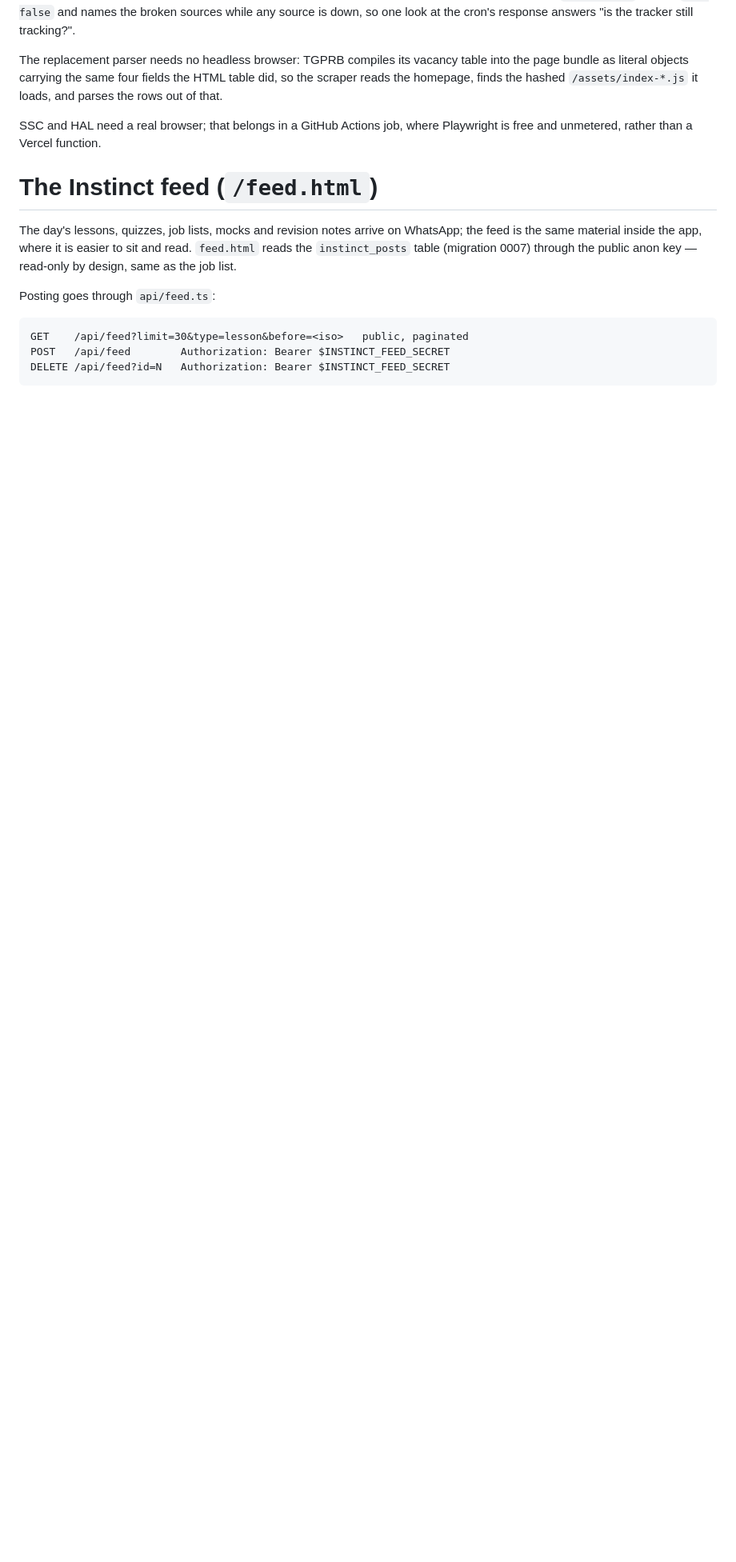
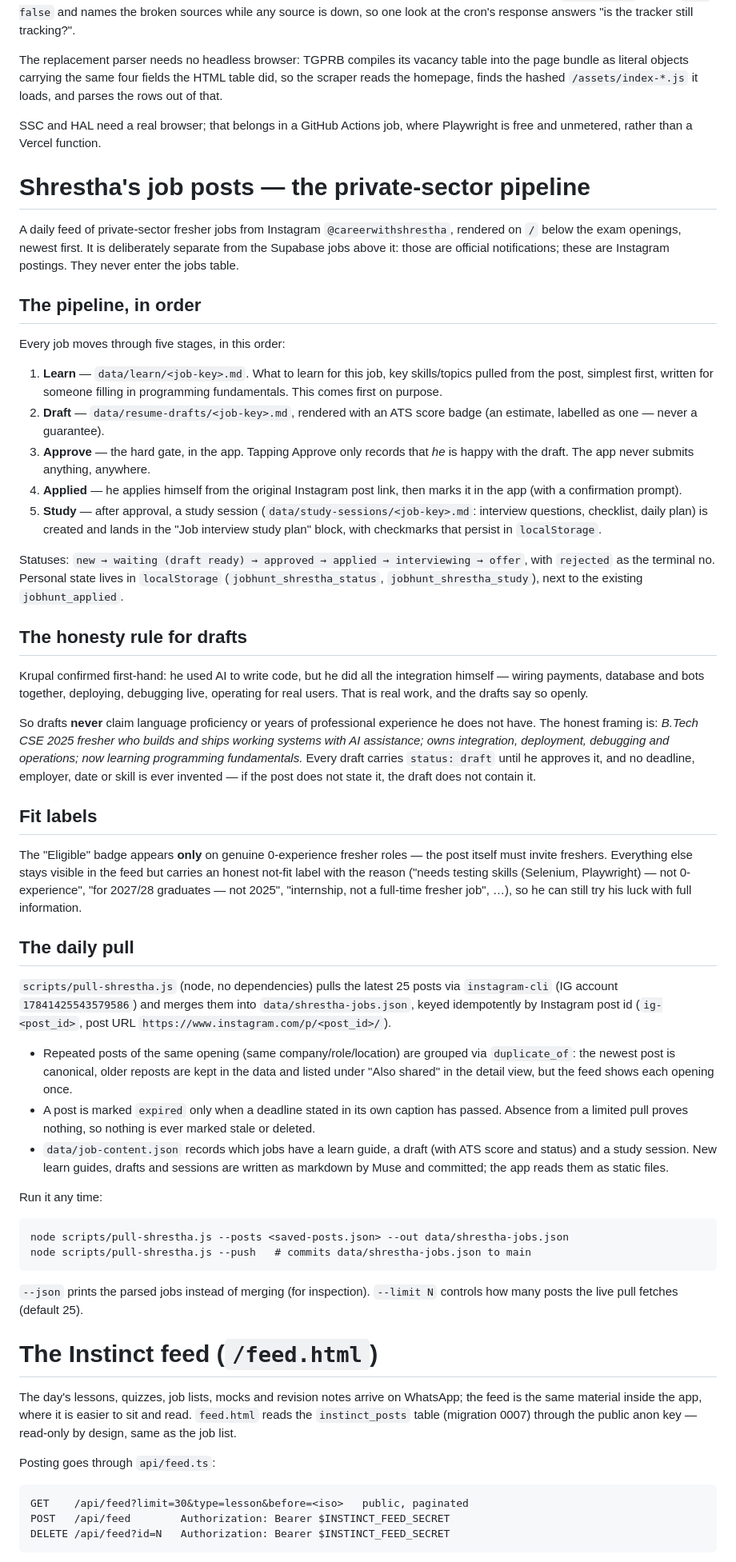
Before and after one commit to krupalsai/Job-hunt, a Markdown page: README.md, the part around the change. Shown at 80% size. Rendered like a GitHub page; blank space fills up the shorter version.

Commit message:
docs: document Shrestha pipeline, honesty rule, fit labels, daily pull

````diff
--- a/README.md
+++ b/README.md
@@ -360,6 +360,90 @@ HTML table did, so the scraper reads the homepage, finds the hashed
 SSC and HAL need a real browser; that belongs in a GitHub Actions job, where
 Playwright is free and unmetered, rather than a Vercel function.
 
+# Shrestha's job posts — the private-sector pipeline
+
+A daily feed of private-sector fresher jobs from Instagram
+`@careerwithshrestha`, rendered on `/` below the exam openings, newest first.
+It is deliberately separate from the Supabase jobs above it: those are
+official notifications; these are Instagram postings. They never enter the
+jobs table.
+
+## The pipeline, in order
+
+Every job moves through five stages, in this order:
+
+1. **Learn** — `data/learn/<job-key>.md`. What to learn for this job, key
+   skills/topics pulled from the post, simplest first, written for someone
+   filling in programming fundamentals. This comes first on purpose.
+2. **Draft** — `data/resume-drafts/<job-key>.md`, rendered with an ATS score
+   badge (an estimate, labelled as one — never a guarantee).
+3. **Approve** — the hard gate, in the app. Tapping Approve only records that
+   *he* is happy with the draft. The app never submits anything, anywhere.
+4. **Applied** — he applies himself from the original Instagram post link,
+   then marks it in the app (with a confirmation prompt).
+5. **Study** — after approval, a study session
+   (`data/study-sessions/<job-key>.md`: interview questions, checklist,
+   daily plan) is created and lands in the "Job interview study plan" block,
+   with checkmarks that persist in `localStorage`.
+
+Statuses: `new → waiting (draft ready) → approved → applied → interviewing →
+offer`, with `rejected` as the terminal no. Personal state lives in
+`localStorage` (`jobhunt_shrestha_status`, `jobhunt_shrestha_study`), next to
+the existing `jobhunt_applied`.
+
+## The honesty rule for drafts
+
+Krupal confirmed first-hand: he used AI to write code, but he did all the
+integration himself — wiring payments, database and bots together, deploying,
+debugging live, operating for real users. That is real work, and the drafts
+say so openly.
+
+So drafts **never** claim language proficiency or years of professional
+experience he does not have. The honest framing is: *B.Tech CSE 2025 fresher
+who builds and ships working systems with AI assistance; owns integration,
+deployment, debugging and operations; now learning programming fundamentals.*
+Every draft carries `status: draft` until he approves it, and no deadline,
+employer, date or skill is ever invented — if the post does not state it, the
+draft does not contain it.
+
+## Fit labels
+
+The "Eligible" badge appears **only** on genuine 0-experience fresher roles —
+the post itself must invite freshers. Everything else stays visible in the
+feed but carries an honest not-fit label with the reason ("needs testing
+skills (Selenium, Playwright) — not 0-experience", "for 2027/28 graduates —
+not 2025", "internship, not a full-time fresher job", …), so he can still try
+his luck with full information.
+
+## The daily pull
+
+`scripts/pull-shrestha.js` (node, no dependencies) pulls the latest 25 posts
+via `instagram-cli` (IG account `17841425543579586`) and merges them into
+`data/shrestha-jobs.json`, keyed idempotently by Instagram post id
+(`ig-<post_id>`, post URL `https://www.instagram.com/p/<post_id>/`).
+
+- Repeated posts of the same opening (same company/role/location) are grouped
+  via `duplicate_of`: the newest post is canonical, older reposts are kept in
+  the data and listed under "Also shared" in the detail view, but the feed
+  shows each opening once.
+- A post is marked `expired` only when a deadline stated in its own caption
+  has passed. Absence from a limited pull proves nothing, so nothing is ever
+  marked stale or deleted.
+- `data/job-content.json` records which jobs have a learn guide, a draft
+  (with ATS score and status) and a study session. New learn guides, drafts
+  and sessions are written as markdown by Muse and committed; the app reads
+  them as static files.
+
+Run it any time:
+
+```
+node scripts/pull-shrestha.js --posts <saved-posts.json> --out data/shrestha-jobs.json
+node scripts/pull-shrestha.js --push   # commits data/shrestha-jobs.json to main
+```
+
+`--json` prints the parsed jobs instead of merging (for inspection).
+`--limit N` controls how many posts the live pull fetches (default 25).
+
 # The Instinct feed (`/feed.html`)
 
 The day's lessons, quizzes, job lists, mocks and revision notes arrive on
````
